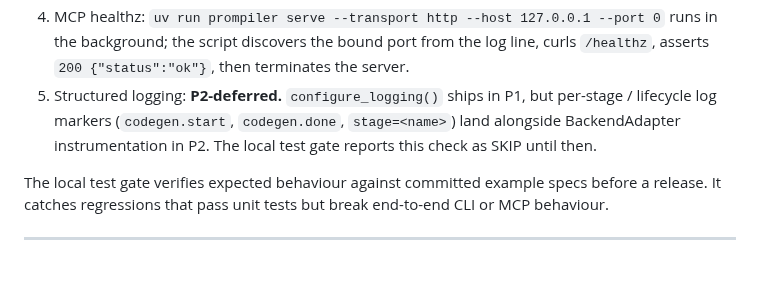
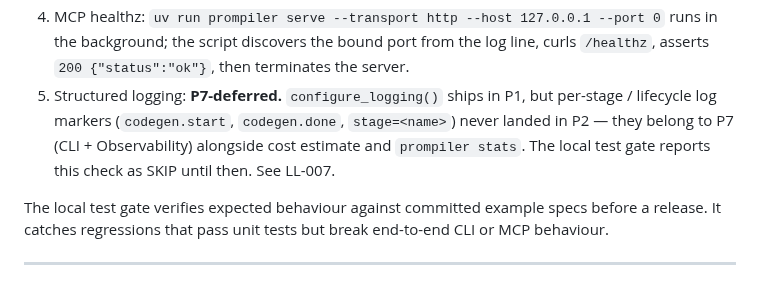
Before and after one commit to iVersatile/Prompiler, a Markdown page: docs/RULES.md, the part around the change. Drawn GitHub-style.

```diff
--- a/docs/RULES.md
+++ b/docs/RULES.md
@@ -220,7 +220,7 @@ Wrapper script: `scripts/local_test.py`.
 2. `uv run prompiler codegen <each example spec> -o <dir>` exits 0 and writes a single deterministic Python module under `<dir>`.
 3. Determinism: each example spec is rendered twice into separate output directories; the two generated modules must be byte-identical.
 4. MCP healthz: `uv run prompiler serve --transport http --host 127.0.0.1 --port 0` runs in the background; the script discovers the bound port from the log line, curls `/healthz`, asserts `200 {"status":"ok"}`, then terminates the server.
-5. Structured logging: **P2-deferred.** `configure_logging()` ships in P1, but per-stage / lifecycle log markers (`codegen.start`, `codegen.done`, `stage=<name>`) land alongside BackendAdapter instrumentation in P2. The local test gate reports this check as SKIP until then.
+5. Structured logging: **P7-deferred.** `configure_logging()` ships in P1, but per-stage / lifecycle log markers (`codegen.start`, `codegen.done`, `stage=<name>`) never landed in P2 — they belong to P7 (CLI + Observability) alongside cost estimate and `prompiler stats`. The local test gate reports this check as SKIP until then. See LL-007.
 
 The local test gate verifies expected behaviour against committed example specs before a release. It catches regressions that pass unit tests but break end-to-end CLI or MCP behaviour.
 
```
Also changed, not shown: docs/LESSONS_LEARNT.md (+9 -0 lines), docs/PLAN.md (+1 -1 lines).
